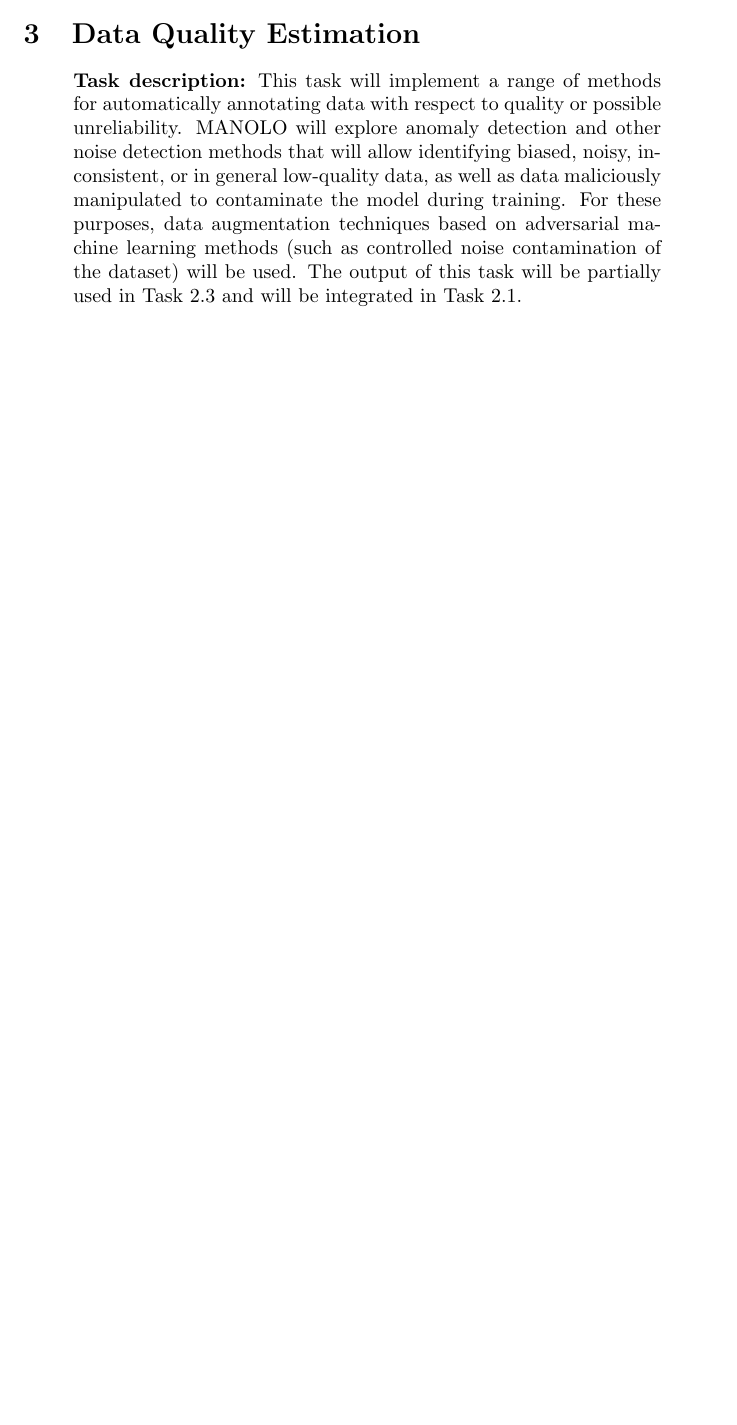
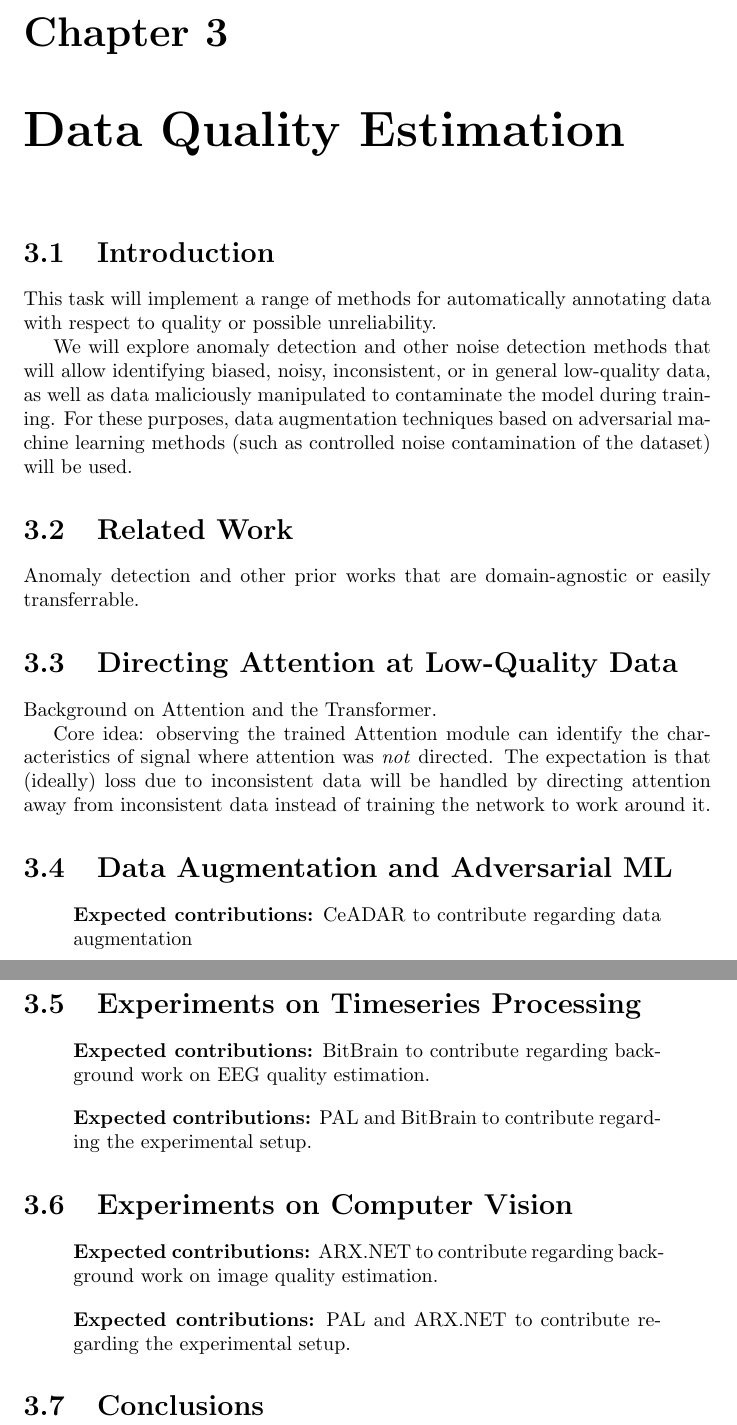
Before and after one commit to manolo-euproject/WP2-Data-Engineering, a LaTeX thesis (d21/main.tex, which reads d21/task2.tex): part of page 3 of 3 before the commit and two parts of pages 6 and 7 of 9 after it, the two joined at a grey line, cut at the place of the change, the shorter picture padded with empty space. Compiled offline with pdfLaTeX.

Commit message:
Doc structure for Task 2.2

```diff
--- a/d21/main.tex
+++ b/d21/main.tex
@@ -1,4 +1,4 @@
-\documentclass{article}
+\documentclass{report}
 
 \usepackage{natbib}
 \usepackage{graphicx}
@@ -17,7 +17,7 @@
 }
 %\renewcommand{\mycomment}[2]{}
 
-\title{Data Inspection and Generation 1}
+\title{Data Inspection and Generation v.1}
 
 \begin{document}
 
@@ -92,5 +92,5 @@ is structured as follows:
 \input{task1}
 
-\section{Data Quality Estimation}
+\chapter{Data Quality Estimation}
 \input{task2}
 
--- a/d21/task2.tex
+++ b/d21/task2.tex
@@ -1,14 +1,56 @@
-%(M5-M24) (Leader: NCSR "D", support: NUIDUCD-CeADAR, UPC, ATOS IT, EVIDEN
-%RO, FDI, INRIA, ARCADA, PAL ROBOTICS, Bit&Brain, ARX.NET S.A.)
+% (M5-M24) Leader: NCSR "D"
+% CeADAR, UPC, ATOS, EVIDEN, FDI, INRIA, ARCADA, use case partners
 
-\mycomment{Task description}{%
+\section{Introduction}
+
 This task will implement a range of methods for automatically
-annotating data with respect to quality or possible
-unreliability. MANOLO will explore anomaly detection and other noise
-detection methods that will allow identifying biased, noisy,
-inconsistent, or in general low-quality data, as well as data
-maliciously manipulated to contaminate the model during training. For
-these purposes, data augmentation techniques based on adversarial
-machine learning methods (such as controlled noise contamination of
-the dataset) will be used. The output of this task will be partially
-used in Task 2.3 and will be integrated in Task 2.1.}
+annotating data with respect to quality or possible unreliability.
+
+We will explore anomaly detection and other noise detection methods
+that will allow identifying biased, noisy, inconsistent, or in general
+low-quality data, as well as data maliciously manipulated to
+contaminate the model during training. For these purposes, data
+augmentation techniques based on adversarial machine learning methods
+(such as controlled noise contamination of the dataset) will be used.
+
+\section{Related Work}
+
+Anomaly detection and other prior works that are domain-agnostic or
+easily transferrable.
+
+
+\section{Directing Attention at Low-Quality Data}
+
+Background on Attention and the Transformer.
+
+Core idea: observing the trained Attention module can identify the
+characteristics of signal where attention was \emph{not} directed.
+The expectation is that (ideally) loss due to inconsistent data will
+be handled by directing attention away from inconsistent data instead
+of training the network to work around it.
+
+
+\section{Data Augmentation and Adversarial ML}
+
+\mycomment{Expected contributions}%
+{CeADAR to contribute regarding data augmentation}
+
+
+\section{Experiments on Timeseries Processing}
+
+\mycomment{Expected contributions}%
+{BitBrain to contribute regarding background work on EEG quality estimation.}
+
+\mycomment{Expected contributions}%
+{PAL and BitBrain to contribute regarding the experimental setup.}
+
+\section{Experiments on Computer Vision}
+
+\mycomment{Expected contributions}%
+{ARX.NET to contribute regarding background work on image quality estimation.}
+
+\mycomment{Expected contributions}%
+{PAL and ARX.NET to contribute regarding the experimental setup.}
+
+
+\section{Conclusions}
```
Also changed, not shown: d21/main.tex (12 more changed lines).
